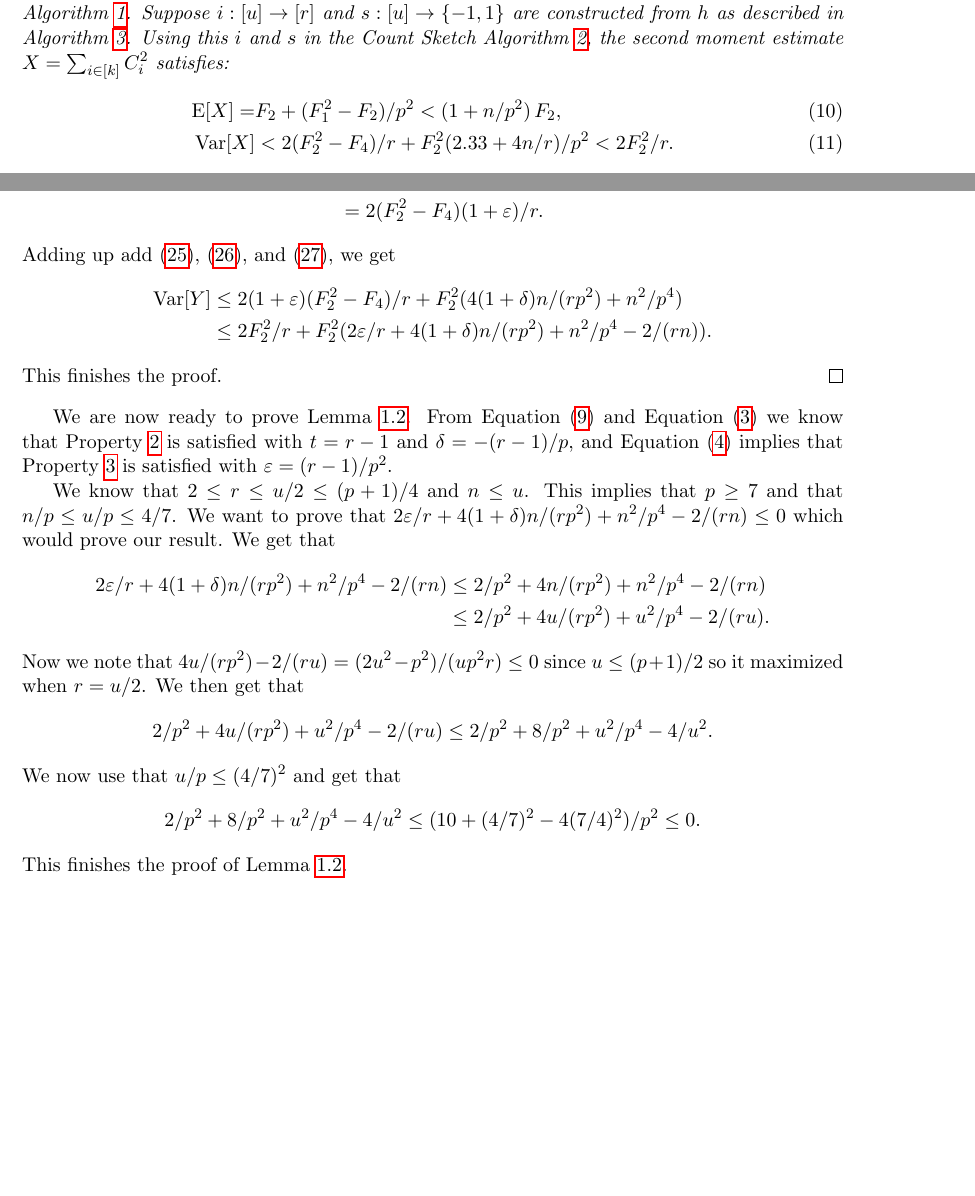
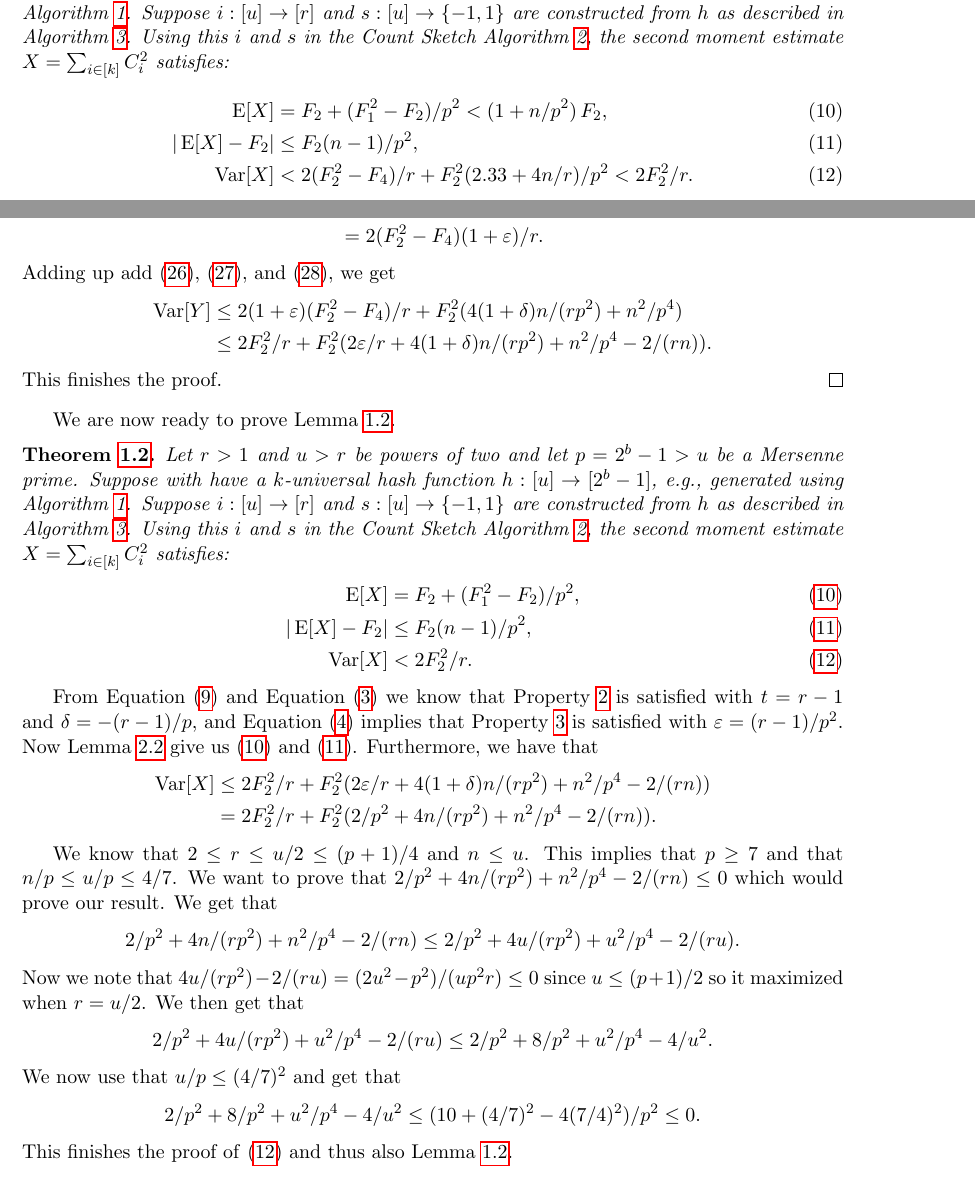
Before and after one commit to thomasahle/mersenne, a LaTeX paper (mersenne.tex, which reads sections/introduction.tex, sections/second-moment.tex): two parts of pages 8 and 16 of 23, joined at a grey line, cut so that both start at the same text, the shorter picture padded with empty space. Compiled offline with pdfLaTeX.

Commit message:
Continued polishing of analysis

```diff
--- a/sections/introduction.tex
+++ b/sections/introduction.tex
@@ -475,7 +475,8 @@ based on Mersenne primes performs almost perfectly:
    in the Count Sketch Algorithm \ref{alg:count-sketch}, the second moment
    estimate $X=\sum_{i\in[k]} C_i^2$ satisfies:
    \begin{align}
-      \E[X]=&F_2+(F_1^2-F_2)/p^2 < (1+n/p^2)\,F_2\textnormal,\label{eq:E-F2-p}\\
+      \E[X]&=F_2+(F_1^2-F_2)/p^2 < (1+n/p^2)\,F_2\textnormal,\label{eq:E-F2-p}\\
+      | \E[X] - F_2 | &\le F_2 (n - 1)/p^2, \label{eq:E-F2-p-com}\\
       \Var[X]&< 2(F_2^2-F_4)/r+F_2^2 (2.33+4 n/r)/p^2<2F_2^2/r.\label{eq:V-F2-p}
    \end{align}
 \end{theorem}
--- a/sections/second-moment.tex
+++ b/sections/second-moment.tex
@@ -247,20 +247,47 @@ problem, which will be useful in \Cref{sec:arbitrary-buckets}.
 \end{proof}
 
 We are now ready to prove \Cref{thm:h-and-s-p}.
+\begingroup
+    \def\thelemma{\ref{thm:h-and-s-p}}
+    \begin{theorem}
+        Let $r>1$ and $u>r$ be powers of two and let $p=2^b-1>u$ be a
+        Mersenne prime.
+        Suppose with have a $k$-universal hash function $h:[u]\to[2^b-1]$, e.g.,
+        generated using Algorithm \ref{alg:Mersenne}. Suppose
+        $i:[u]\to[r]$ and
+        $s:[u]\to\{-1,1\}$ are constructed from $h$ as described in
+        Algorithm \ref{alg:h-and-s}. Using this $i$ and $s$
+        in the Count Sketch Algorithm \ref{alg:count-sketch}, the second moment
+        estimate $X=\sum_{i\in[k]} C_i^2$ satisfies:
+        \begin{align*}
+           \E[X] &= F_2+(F_1^2-F_2)/p^2, \tag{\ref{eq:E-F2-p}}\\
+           | \E[X] - F_2 | &\le F_2 (n - 1)/p^2, \tag{\ref{eq:E-F2-p-com}}\\
+           \Var[X]&< 2F_2^2/r.\tag{\ref{eq:V-F2-p}}
+        \end{align*}
+    \end{theorem}
+    \addtocounter{lemma}{-1}
+\endgroup
+
 From \Cref{eq:remove-si} and \Cref{eq:coll-ell=r-1} we know
 that \Cref{prop:near-independence} is satisfied with $t = r - 1$
 and $\delta = -(r - 1)/p$, and \Cref{eq:coll} implies that
 \Cref{prop:collision} is satisfied with $\eps = (r - 1)/p^2$.
+Now \Cref{lem:count-mersenne} give us \eqref{eq:E-F2-p}
+and \eqref{eq:E-F2-p-com}. Furthermore, we have that
+\begin{align*}
+    \Var[X]
+        &\le 2F_2^2/r + F_2^2 (2\eps/r + 4(1 + \delta)n / (rp^2) + n^2/p^4 - 2 /(rn))
+        \\&= 2F_2^2/r + F_2^2(2/p^2 + 4n/(r p^2) + n^2/p^4 - 2/(rn)) .
+\end{align*}
 
 We know that $2 \le r \le u/2 \le (p + 1)/4$ and $n \le u$.
 This implies that $p \ge 7$ and that $n/p \le u/p \le 4/7$.
 We want to prove that
-$2\eps/r + 4(1 + \delta)n / (rp^2) + n^2/p^4 - 2/(rn) \le 0$ which would
+$2/p^2 + 4n/(r p^2) + n^2/p^4 - 2/(rn) \le 0$ which would
 prove our result. We get that
 \begin{align*}
-    2\eps/r + 4(1 + \delta)n / (rp^2) + n^2/p^4 - 2/(rn)
-        &\le 2/p^2 + 4n/(r p^2) + n^2/p^4 - 2/(rn)
-        \\&\le 2/p^2 + 4u/(r p^2) + u^2/p^4 - 2/(ru) .
+    2/p^2 + 4n/(r p^2) + n^2/p^4 - 2/(rn)
+        \le 2/p^2 + 4u/(r p^2) + u^2/p^4 - 2/(ru) .
 \end{align*}
 Now we note that $4u/(r p^2) - 2/(ru) = (2u^2 - p^2)/(u p^2 r) \le 0$
 since $u \le (p + 1)/2$ so it maximized when $r = u/2$. We then get
@@ -275,7 +302,7 @@ We now use that $u/p \le (4/7)^2$ and get that
         \le (10 + (4/7)^2 - 4 (7/4)^2)/p^2
         \le 0 .
 \end{align*}
-This finishes the proof of \Cref{thm:h-and-s-p}.
+This finishes the proof of \eqref{eq:V-F2-p} and thus also \Cref{thm:h-and-s-p}.
 
 % \subsection{Two-for-one hashing from uniform bits to arbitrary number of buckets}
 % We have a hash function $h:U\to Q$, but we want hash values in $R$, so
```
Also changed, not shown: sections/second-moment.tex (2 more changed lines).
